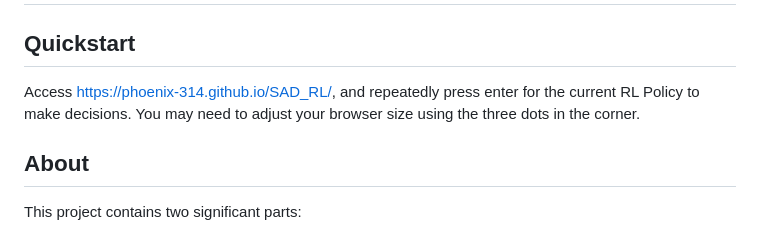
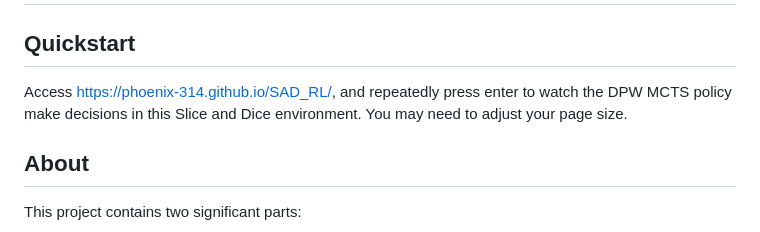
Before and after one commit to Phoenix-314/SAD_RL, a Markdown page: README.md, the part around the change. Drawn GitHub-style.

Commit message:
Updated README to make wording more clear

```diff
--- a/README.md
+++ b/README.md
@@ -2,7 +2,7 @@
 
 ## Quickstart
 
-Access https://phoenix-314.github.io/SAD_RL/, and repeatedly press enter for the current RL Policy to make decisions. You may need to adjust your browser size using the three dots in the corner.
+Access https://phoenix-314.github.io/SAD_RL/, and repeatedly press enter to watch the DPW MCTS policy make decisions in this Slice and Dice environment. You may need to adjust your page size.
 
 ## About
 This project contains two significant parts:
```
